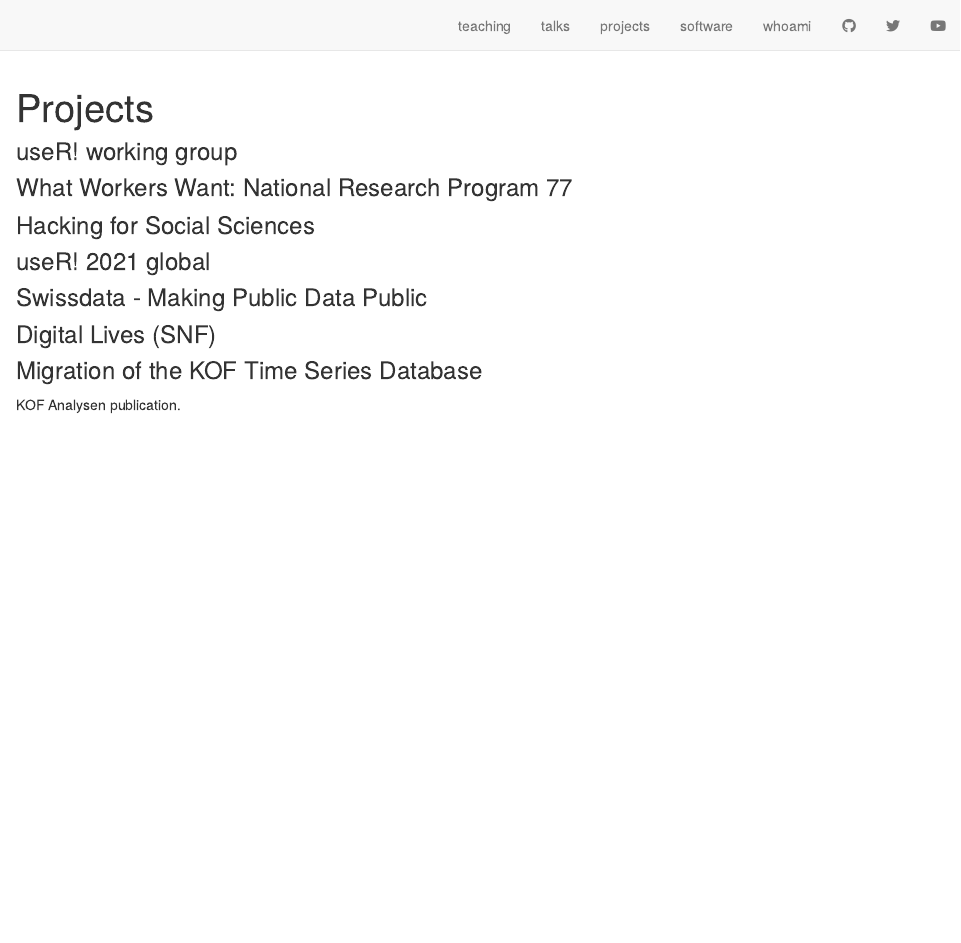
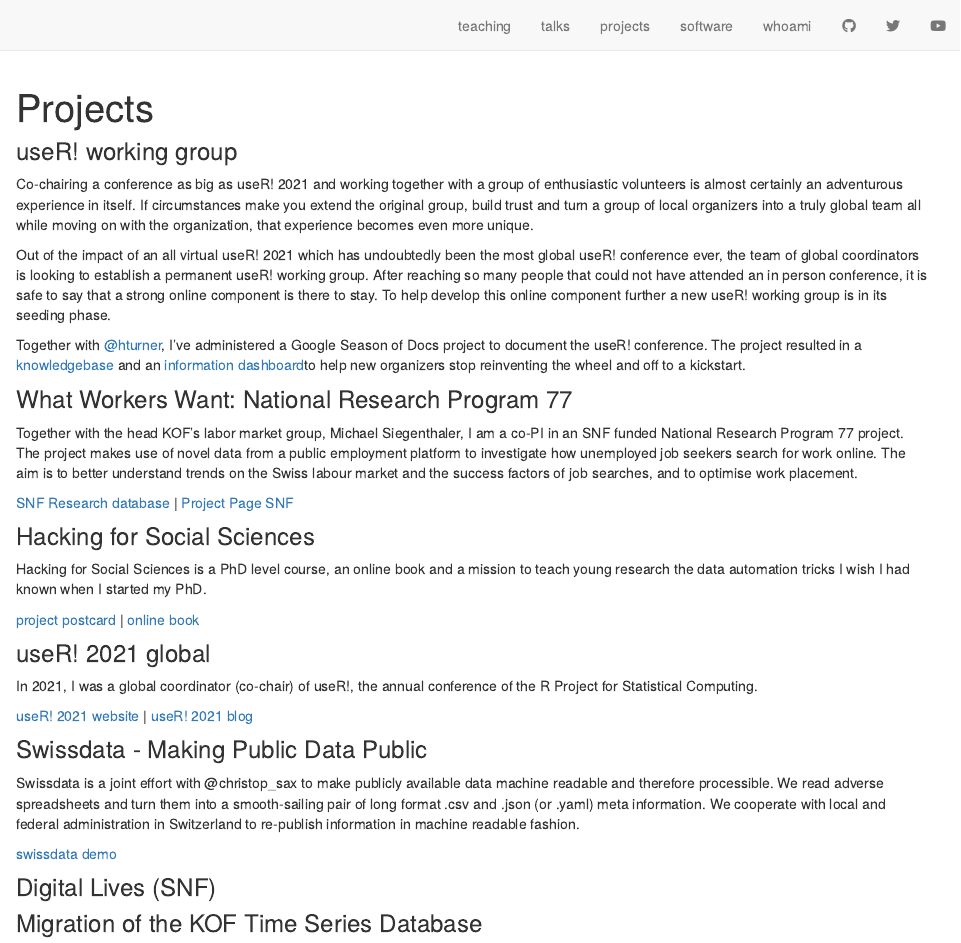
Before and after one commit to mbannert/whatsgood-blog, an R Markdown document (projects.Rmd): the page in a window 1100 px wide, from its top. Rendered offline with R 4.5, knitr and Pandoc, with nearby package versions; drawn as R Markdown's standard HTML page in place of the format the file asks for.

Commit message:
puttin together projects

```diff
--- a/projects.Rmd
+++ b/projects.Rmd
@@ -1,22 +1,47 @@
 ---
 title: "Projects"
 description: |
-  Many of our activities are labelled projects today. As a research software engineer many of my projects ideally result in an open source software package. For all my other work that cannot be easily bundled into package and be deployed somewhere, I am happy to be able to summarize them as 'projects'.
+  Many of our activities are labelled projects today. As a research software engineer my projects ideally result in an open source software package. On this page, I'll show you my work that cannot be bundled into a package and be deployed somewhere.
 ---
 
 
 ### useR! working group
 
+Co-chairing a conference as big as useR! 2021 and working together with a group of enthusiastic volunteers is almost certainly an adventurous experience in itself. If circumstances make you extend the original group, build trust and turn a group of local organizers into a truly global team all while moving on with the organization, that experience becomes even more unique.
+
+Out of the impact of an all virtual useR! 2021
+which has undoubtedly been the most global useR! conference ever, the team of global coordinators is looking to establish a permanent useR! working group. After reaching so many people that could not have attended an in person conference, it is safe to say that a strong online component is there to stay. To help develop this online component further a new useR! working group is in its seeding phase.
+
+Together with [@hturner](https://twitter.com/heathrturnr), I've administered a Google Season of Docs project to document the useR! conference. The project resulted in a [knowledgebase](https://rconf.gitlab.io/userknowledgebase/) and an [information dashboard]([knowledgebase](https://rconf.gitlab.io/userinfoboard/))to help new organizers stop reinventing the wheel and off to a kickstart.
+
+
+
 ### What Workers Want: National Research Program 77
+
+Together with the head KOF's labor market group, Michael Siegenthaler, I am a co-PI in an SNF funded National Research Program 77 project. The project makes use of novel data from a public employment platform to investigate how unemployed job seekers search for work online. The aim is to better understand trends on the Swiss labour market and the success factors of job searches, and to optimise work placement.
+
+[SNF Research database](https://p3.snf.ch/project-187229#) | [Project Page SNF](https://www.nfp77.ch/en/portfolio/strategies-for-job-hunting-on-online-job-platforms/)
 
 ### Hacking for Social Sciences
 
+Hacking for Social Sciences is a PhD level course, an online book and a mission to teach young research the data automation tricks I wish I had known when I started my PhD.
+
+[project postcard](https://h4sci.github.io/) | [online book](h4sci.github.io/h4sci-book/)
+
+
 ### useR! 2021 global
 
+In 2021, I was a global coordinator (co-chair) of useR!, the annual conference of the R Project for Statistical Computing.
+
+[useR! 2021 website](https://user2021.r-project.org/) | [useR! 2021 blog](https://user2021.r-project.org/blog/)
+
 ### Swissdata - Making Public Data Public
+
+Swissdata is a joint effort with @christop_sax to make publicly available data machine readable and therefore processible. We read adverse spreadsheets and turn them into a smooth-sailing pair of long format .csv and .json (or .yaml) meta information. We cooperate with local and federal administration in Switzerland to re-publish information in machine readable fashion.
+
+[swissdata demo](https://github.com/swissdata/demo)
+
 
 ### Digital Lives (SNF)
 
 ### Migration of the KOF Time Series Database
-
-KOF Analysen publication.
```
Also changed, not shown: 2 other files.
